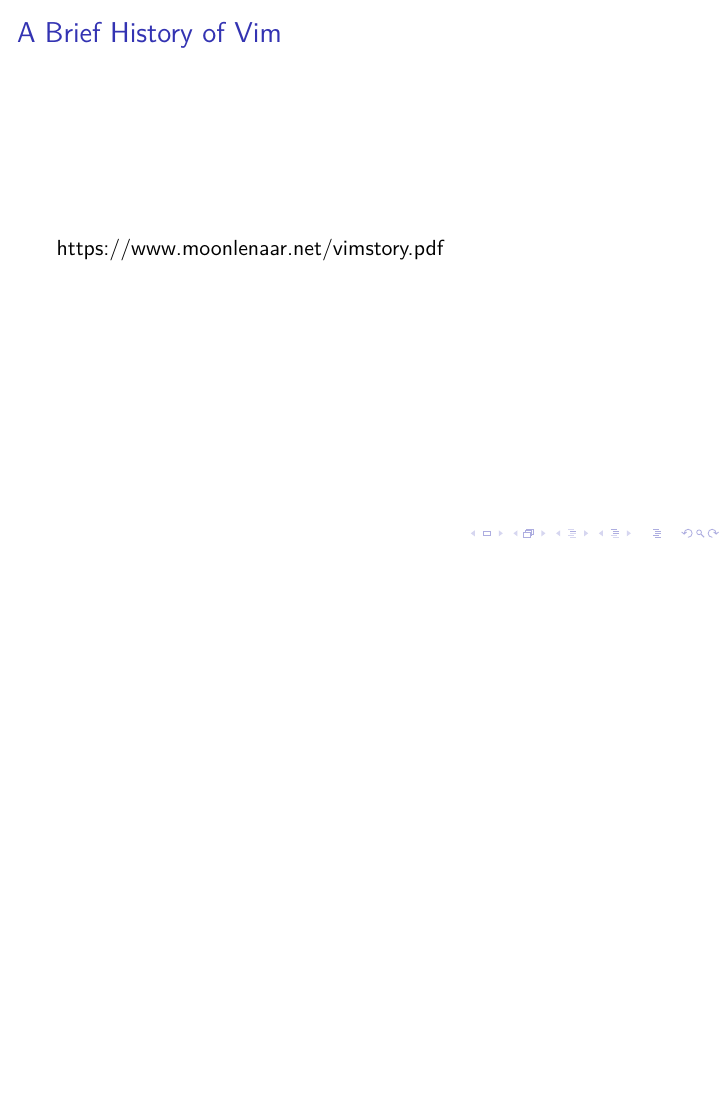
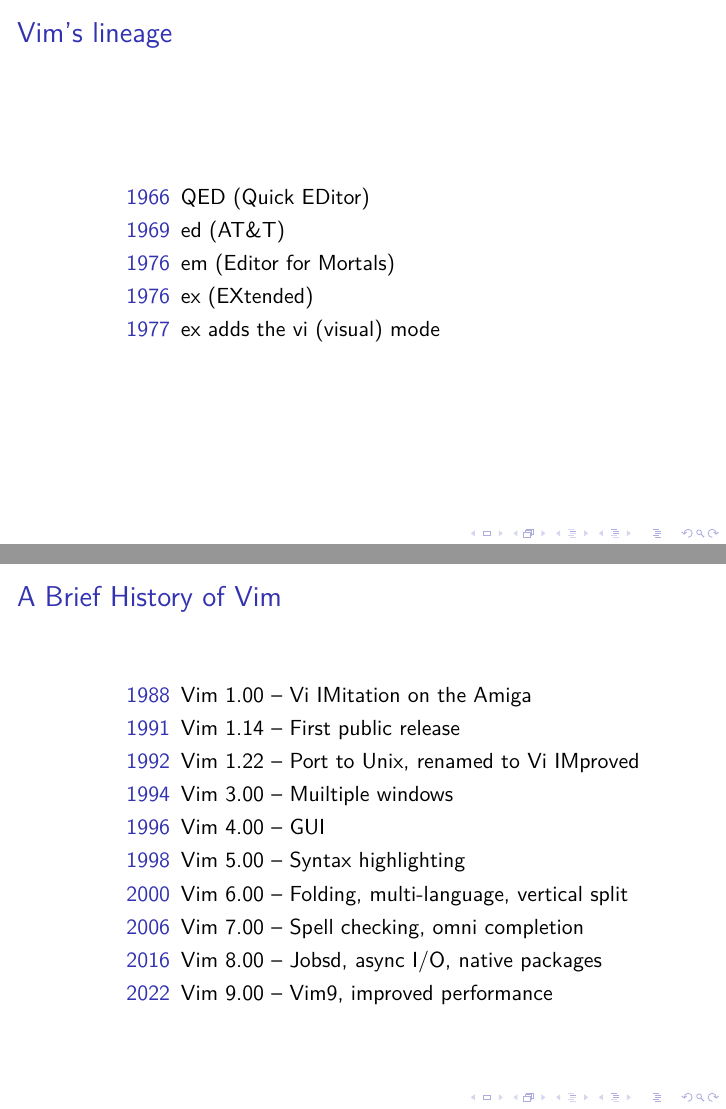
Before and after one commit to mpbsd/talk, LaTeX slides (vim/main.tex, which reads vim/tex/history/00.tex, vim/tex/history/01.tex): page 6 of 15 before the commit and pages 6 and 7 of 16 after it, the two joined at a grey line, the shorter picture padded with empty space. Compiled offline with XeLaTeX.

Commit message:
15 pages and counting

```diff
--- a/vim/tex/history/00.tex
+++ b/vim/tex/history/00.tex
@@ -1,4 +1,11 @@
 \begin{frame}[fragile]
-  \frametitle{A Brief History of Vim}
-  \href{https://www.moonlenaar.net/vimstory.pdf}{https://www.moonlenaar.net/vimstory.pdf}
+  \frametitle{Vim's lineage}
+  % \href{https://www.moonlenaar.net/vimstory.pdf}{https://www.moonlenaar.net/vimstory.pdf}
+  \begin{description}
+    \item[1966] QED (Quick EDitor)
+    \item[1969] ed (AT\&T)
+    \item[1976] em (Editor for Mortals)
+    \item[1976] ex (EXtended)
+    \item[1977] ex adds the vi (visual) mode
+  \end{description}
 \end{frame}
--- /dev/null
+++ b/vim/tex/history/01.tex
@@ -0,0 +1,15 @@
+\begin{frame}[fragile]
+  \frametitle{A Brief History of Vim}
+  \begin{description}
+    \item[1988] Vim 1.00 -- Vi IMitation on the Amiga
+    \item[1991] Vim 1.14 -- First public release
+    \item[1992] Vim 1.22 -- Port to Unix, renamed to Vi IMproved
+    \item[1994] Vim 3.00 -- Muiltiple windows
+    \item[1996] Vim 4.00 -- GUI
+    \item[1998] Vim 5.00 -- Syntax highlighting
+    \item[2000] Vim 6.00 -- Folding, multi-language, vertical split
+    \item[2006] Vim 7.00 -- Spell checking, omni completion
+    \item[2016] Vim 8.00 -- Jobsd, async I/O, native packages
+    \item[2022] Vim 9.00 -- Vim9, improved performance
+  \end{description}
+\end{frame}
```
Also changed, not shown: vim/tex/contents.tex (+1 -0 lines).
